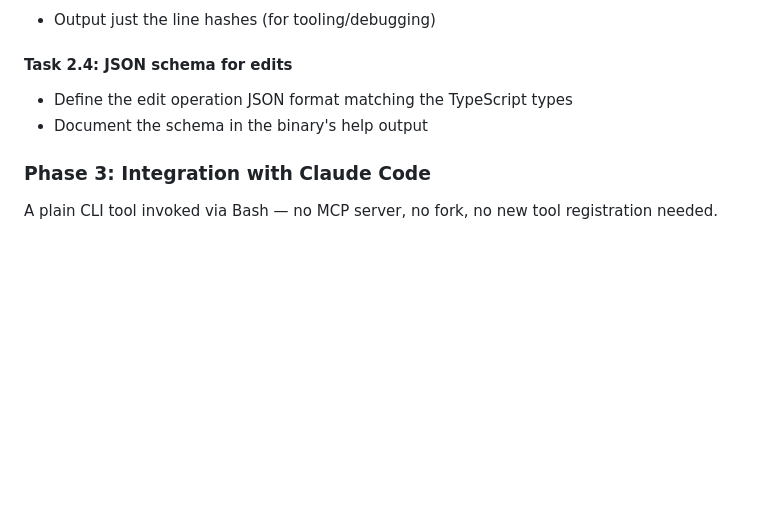
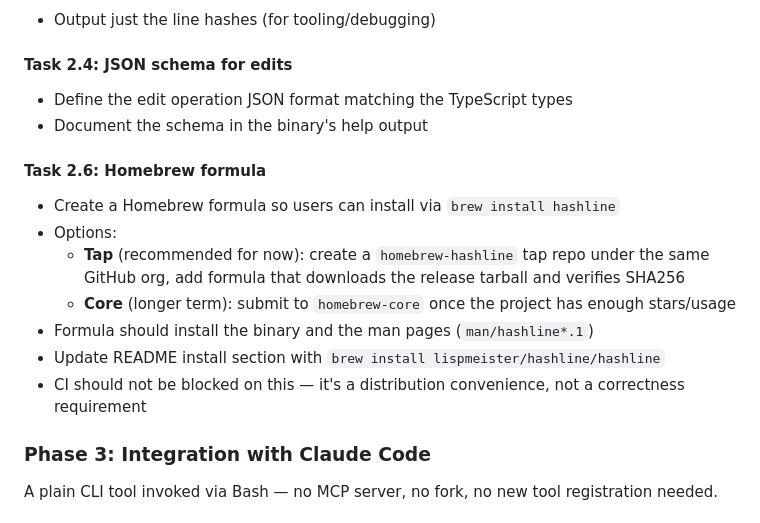
Before and after one commit to lispmeister/hashline, a Markdown page: PLAN.md, the part around the change. Rendered like a GitHub page; blank space fills up the shorter version.

Commit message:
Add Task 2.6: Homebrew formula to PLAN.md
Co-Authored-By: Claude Sonnet 4.6 <noreply@anthropic.com>

```diff
--- a/PLAN.md
+++ b/PLAN.md
@@ -124,6 +124,15 @@ A standalone binary that can be invoked by Claude Code (or any tool harness).
 - Define the edit operation JSON format matching the TypeScript types
 - Document the schema in the binary's help output
 
+#### Task 2.6: Homebrew formula
+- Create a Homebrew formula so users can install via `brew install hashline`
+- Options:
+  - **Tap** (recommended for now): create a `homebrew-hashline` tap repo under the same GitHub org, add formula that downloads the release tarball and verifies SHA256
+  - **Core** (longer term): submit to `homebrew-core` once the project has enough stars/usage
+- Formula should install the binary and the man pages (`man/hashline*.1`)
+- Update README install section with `brew install lispmeister/hashline/hashline`
+- CI should not be blocked on this — it's a distribution convenience, not a correctness requirement
+
 ### Phase 3: Integration with Claude Code
 
 A plain CLI tool invoked via Bash — no MCP server, no fork, no new tool registration needed.
```
